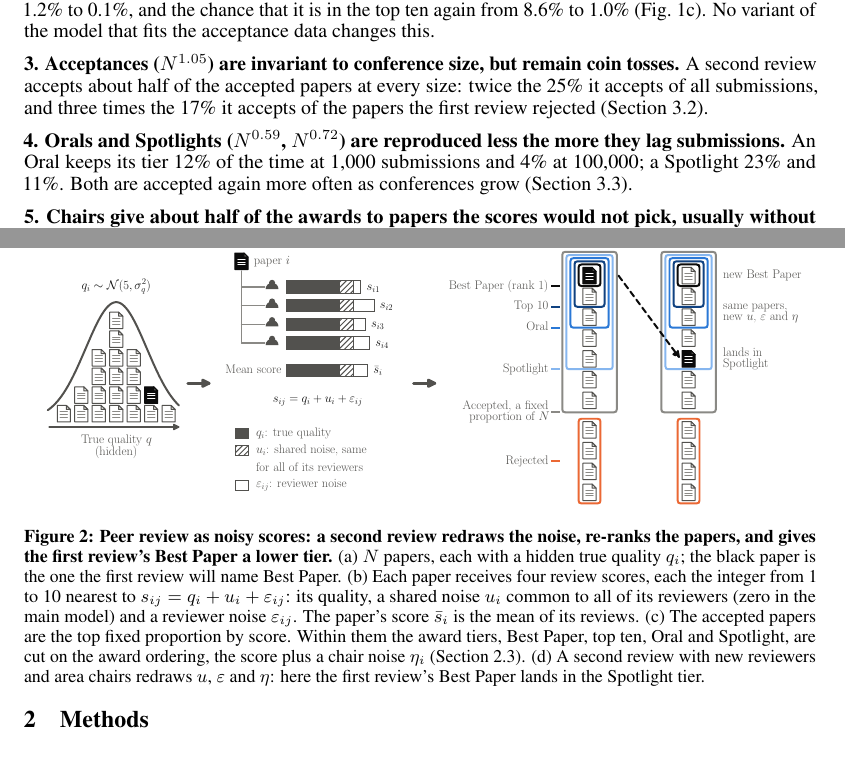
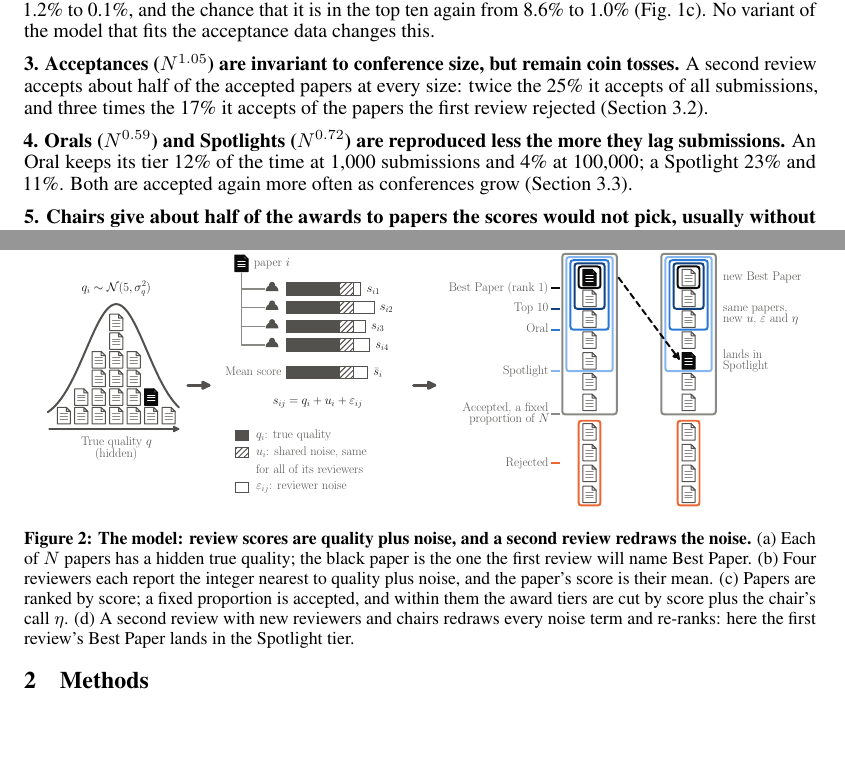
Before and after one commit to RylanSchaeffer/Scaling-Laws-of-ML-Conference-Peer-Review, a LaTeX paper (paper/main.tex): two parts of pages 2 and 3 of 17, joined at a grey line, cut so that both start at the same text. Compiled offline with pdfLaTeX.

Commit message:
Updates from Overleaf

```diff
--- a/paper/main.tex
+++ b/paper/main.tex
@@ -87,7 +87,7 @@ Dashed line: NeurIPS 2026 submissions. Markers: the NeurIPS 2014 and 2021 experi
 \begin{figure}[t]
 \centering
 \includegraphics[width=\textwidth]{fig0_schematic.pdf}
-\caption{\textbf{Peer review as noisy scores: a second review redraws the noise, re-ranks the papers, and gives the first review's Best Paper a lower tier.} (a) $N$ papers, each with a hidden true quality $q_i$; the black paper is the one the first review will name Best Paper. (b) Each paper receives four review scores, each the integer from 1 to 10 nearest to $s_{ij}=q_i+u_i+\varepsilon_{ij}$: its quality, a shared noise $u_i$ common to all of its reviewers (zero in the main model) and a reviewer noise $\varepsilon_{ij}$. The paper's score $\bar s_i$ is the mean of its reviews. (c) The accepted papers are the top fixed proportion by score. Within them the award tiers, Best Paper, top ten, Oral and Spotlight, are cut on the award ordering, the score plus a chair noise $\eta_i$ (Section~\ref{sec:award}). (d) A second review with new reviewers and area chairs redraws $u$, $\varepsilon$ and $\eta$: here the first review's Best Paper lands in the Spotlight tier.}
+\caption{\textbf{The model: review scores are quality plus noise, and a second review redraws the noise.} (a) Each of $N$ papers has a hidden true quality; the black paper is the one the first review will name Best Paper. (b) Four reviewers each report the integer nearest to quality plus noise, and the paper's score is their mean. (c) Papers are ranked by score; a fixed proportion is accepted, and within them the award tiers are cut by score plus the chair's call $\eta$. (d) A second review with new reviewers and chairs redraws every noise term and re-ranks: here the first review's Best Paper lands in the Spotlight tier.}
 \label{fig:schematic}
 \end{figure}
 \begin{figure}[t]
@@ -115,7 +115,7 @@ We create a model of the ML peer review process, calibrate it to empirical data,
 
 \textbf{3. Acceptances ($N^{1.05}$) are invariant to conference size, but remain coin tosses.} A second review accepts about half of the accepted papers at every size: twice the 25\% it accepts of all submissions, and three times the 17\% it accepts of the papers the first review rejected (Section~\ref{sec:accept}).
 
-\textbf{4. Orals and Spotlights ($N^{0.59}$, $N^{0.72}$) are reproduced less the more they lag submissions.} An Oral keeps its tier 12\% of the time at 1,000 submissions and 4\% at 100,000; a Spotlight 23\% and 11\%. Both are accepted again more often as conferences grow (Section~\ref{sec:between}).
+\textbf{4. Orals ($N^{0.59}$) and Spotlights ($N^{0.72}$) are reproduced less the more they lag submissions.} An Oral keeps its tier 12\% of the time at 1,000 submissions and 4\% at 100,000; a Spotlight 23\% and 11\%. Both are accepted again more often as conferences grow (Section~\ref{sec:between}).
 
 \textbf{5. Chairs give about half of the awards to papers the scores would not pick, usually without saying why.} At NeurIPS 2021 only 26 of the 53 Oral and Spotlight papers were among their committee's top-scored papers, and in 30 of the 50 split pairs the meta-review gave the higher tier with no stated grounds. Awards cut on the scores over-predict the committees' agreement; one chair judgement per paper reproduces it (Section~\ref{sec:award}).
 
```
